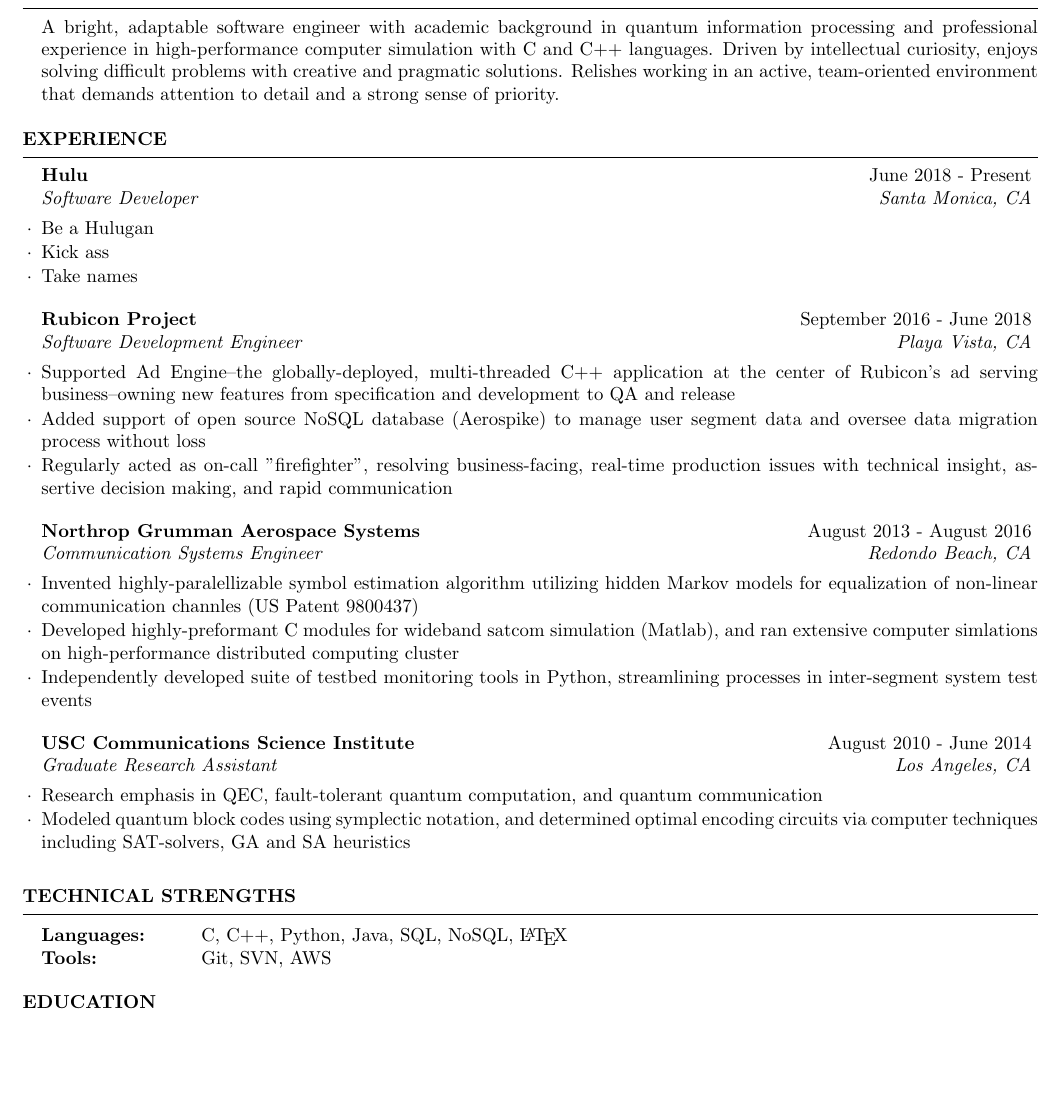
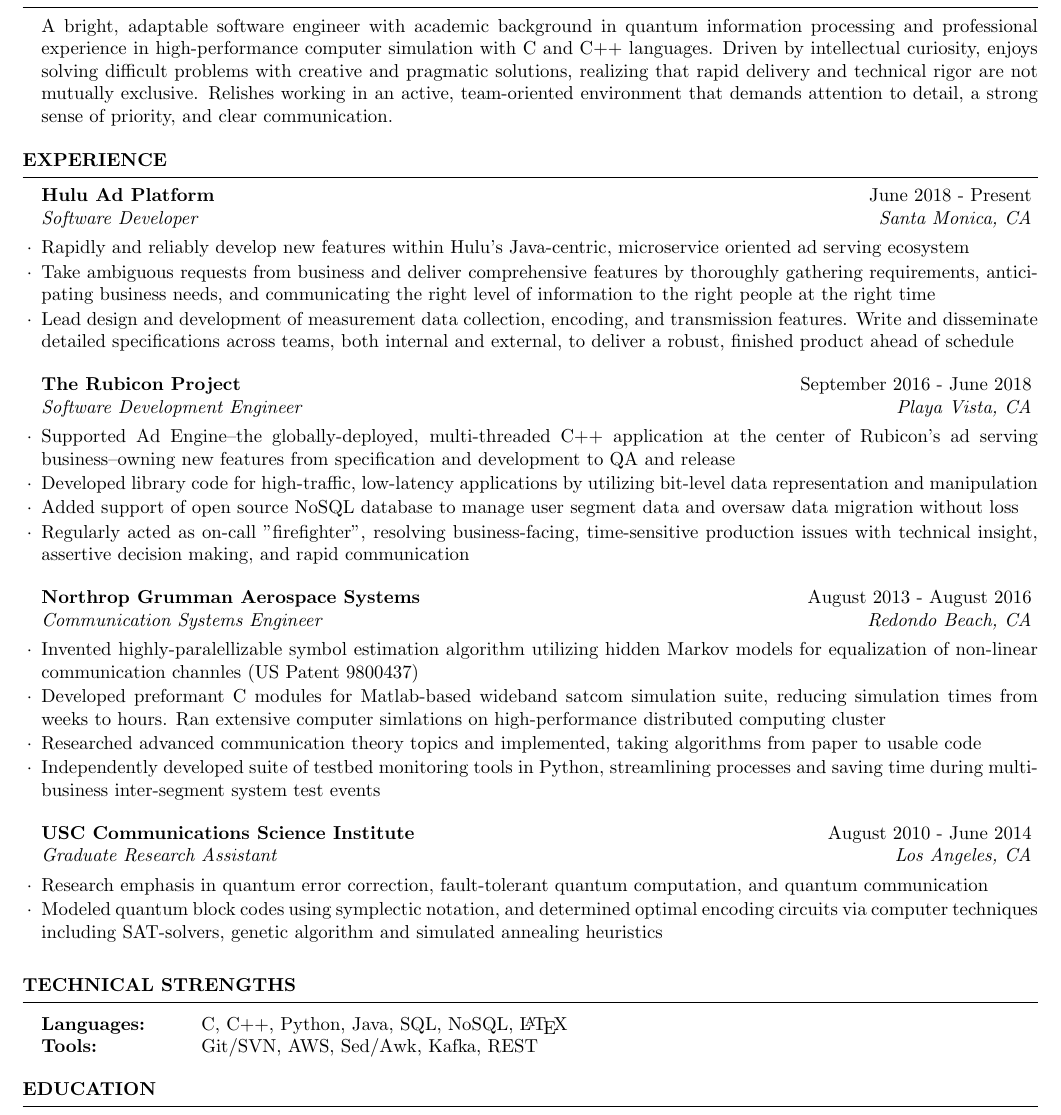
Before and after one commit to kingery/resume, a LaTeX CV (resume.tex): part of the page, cut so that both start at the same text, the shorter picture padded with empty space. Compiled offline with pdfLaTeX.

Commit message:
add experience for computer simulation; thin margins; add tech strengths

```diff
--- a/resume.tex
+++ b/resume.tex
@@ -34,7 +34,7 @@
 %%----------------------------------------------------------------------------------------
 %
 \begin{rSection}{Summary}
-A bright, adaptable software engineer with academic background in quantum information processing and professional experience in high-performance computer simulation with C and C++ languages. Driven by intellectual curiosity, enjoys solving difficult problems with creative and pragmatic solutions. Relishes working in an active, team-oriented environment that demands attention to detail and a strong sense of priority.
+A bright, adaptable software engineer with academic background in quantum information processing and professional experience in high-performance computer simulation with C and C++ languages. Driven by intellectual curiosity, enjoys solving difficult problems with creative and pragmatic solutions, realizing that rapid delivery and technical rigor are not mutually exclusive. Relishes working in an active, team-oriented environment that demands attention to detail, a strong sense of priority, and clear communication.
 \end{rSection}
 
 %----------------------------------------------------------------------------------------
@@ -43,24 +43,27 @@
 
 \begin{rSection}{Experience}
 
-\begin{rSubsection}{Hulu}{June 2018 - Present}{Software Developer}{Santa Monica, CA}
-\item Be a Hulugan
-\item Kick ass
-\item Take names
+\begin{rSubsection}{Hulu Ad Platform}{June 2018 - Present}{Software Developer}{Santa Monica, CA}
+\item Rapidly and reliably develop new features within Hulu's Java-centric, microservice oriented ad serving ecosystem
+\item Take ambiguous requests from business and deliver comprehensive features by thoroughly gathering requirements, anticipating business needs, and communicating the right level of information to the right people at the right time
+\item Lead design and development of measurement data collection, encoding, and transmission features. Write and disseminate detailed specifications across teams, both internal and external, to deliver a robust, finished product ahead of schedule
+%\item Act as Python evangelist, and become go-to person for Python related questions both technical and stylistic
 \end{rSubsection}
 
-\begin{rSubsection}{Rubicon Project}{September 2016 - June 2018}{Software Development Engineer}{Playa Vista, CA}
+\begin{rSubsection}{The Rubicon Project}{September 2016 - June 2018}{Software Development Engineer}{Playa Vista, CA}
 \item Supported Ad Engine--the globally-deployed, multi-threaded C++ application at the center of Rubicon's ad serving business--owning new features from specification and development to QA and release
-\item Added support of open source NoSQL database (Aerospike) to manage user segment data and oversee data migration process without loss
+\item Developed library code for high-traffic, low-latency applications by utilizing bit-level data representation and manipulation
+\item Added support of open source NoSQL database to manage user segment data and oversaw data migration without loss
 %\item Manage weekly releases of SOX-compliant applications, reconciling business priority with technical risk
-\item Regularly acted as on-call "firefighter", resolving business-facing, real-time production issues with technical insight, assertive decision making, and rapid communication
+\item Regularly acted as on-call "firefighter", resolving business-facing, time-sensitive production issues with technical insight, assertive decision making, and rapid communication
 %\item Verify operation of new features using various techniques including cURL requests, log analysis, and SQL queries
 \end{rSubsection}
 
 \begin{rSubsection}{Northrop Grumman Aerospace Systems}{August 2013 - August 2016}{Communication Systems Engineer}{Redondo Beach, CA}
 \item Invented highly-paralellizable symbol estimation algorithm utilizing hidden Markov models for equalization of non-linear communication channles (US Patent 9800437)
-\item Developed highly-preformant C modules for wideband satcom simulation (Matlab), and ran extensive computer simlations on high-performance distributed computing cluster
-\item Independently developed suite of testbed monitoring tools in Python, streamlining processes in inter-segment system test events
+\item Developed preformant C modules for Matlab-based wideband satcom simulation suite, reducing simulation times from weeks to hours. Ran extensive computer simlations on high-performance distributed computing cluster
+\item Researched advanced communication theory topics and implemented, taking algorithms from paper to usable code
+\item Independently developed suite of testbed monitoring tools in Python, streamlining processes and saving time during multi-business inter-segment system test events
 %\item Led design and development team for mission critical database validation tools, teaching team members about concepts in OOP, requirements specification, and robust software design
 %\item Optimize Iterative De-mapping and Decoding (IDD) architecture to increase flexibility for hardware implementation
 %\item Run simulations of IDD systems in MATLAB using the Wideband Sattelite Simulation Tool (WSST) to verify performance improvements
@@ -68,8 +71,8 @@
 \end{rSubsection}
 
 \begin{rSubsection}{USC Communications Science Institute}{August 2010 - June 2014}{Graduate Research Assistant}{Los Angeles, CA}
-\item Research emphasis in QEC, fault-tolerant quantum computation, and quantum communication
-\item Modeled quantum block codes using symplectic notation, and determined optimal encoding circuits via computer techniques including SAT-solvers, GA and SA heuristics
+\item Research emphasis in quantum error correction, fault-tolerant quantum computation, and quantum communication
+\item Modeled quantum block codes using symplectic notation, and determined optimal encoding circuits via computer techniques including SAT-solvers, genetic algorithm and simulated annealing heuristics
 %\item Present research posters at various quantum information processing conferences
 %\item Model quantum errors to test code performance and determine optimal encoding circuits for large quantum block codes
 %\item Explore computer methods of optimizing encoded logical operations, including use of GA and SA heuristics
@@ -104,7 +107,7 @@
 
 \begin{tabular}{ @{} >{\bfseries}l @{\hspace{3em}} l }
 Languages: & C, C++, Python, Java, SQL, NoSQL, \LaTeX \\
-Tools: & Git, SVN, AWS
+Tools: & Git/SVN, AWS, Sed/Awk, Kafka, REST
 %Tools & MATLAB, Mathematica, MS Office Suite \\
 %Platforms & Windows, OSX, Linux
 \end{tabular}
```
